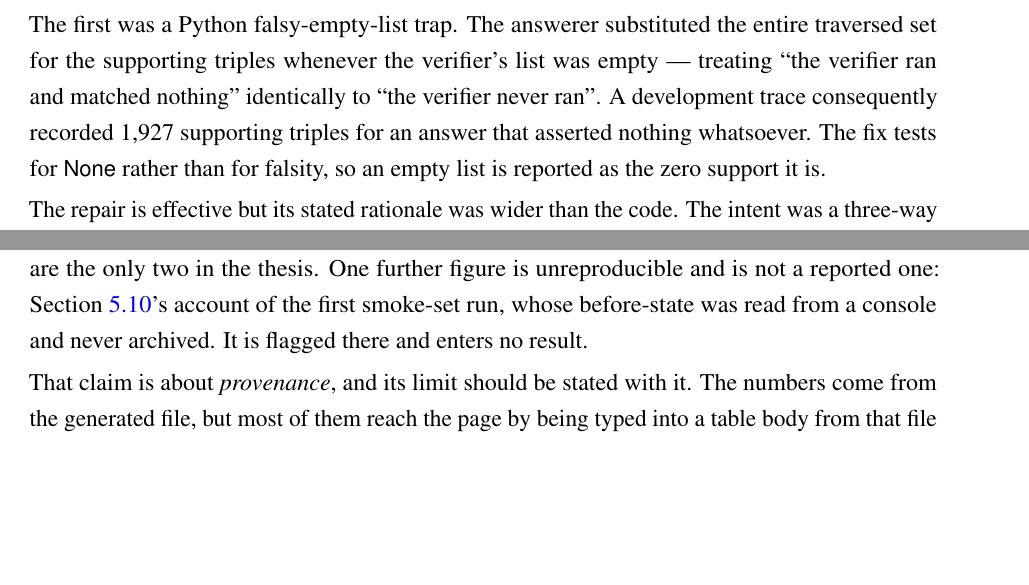
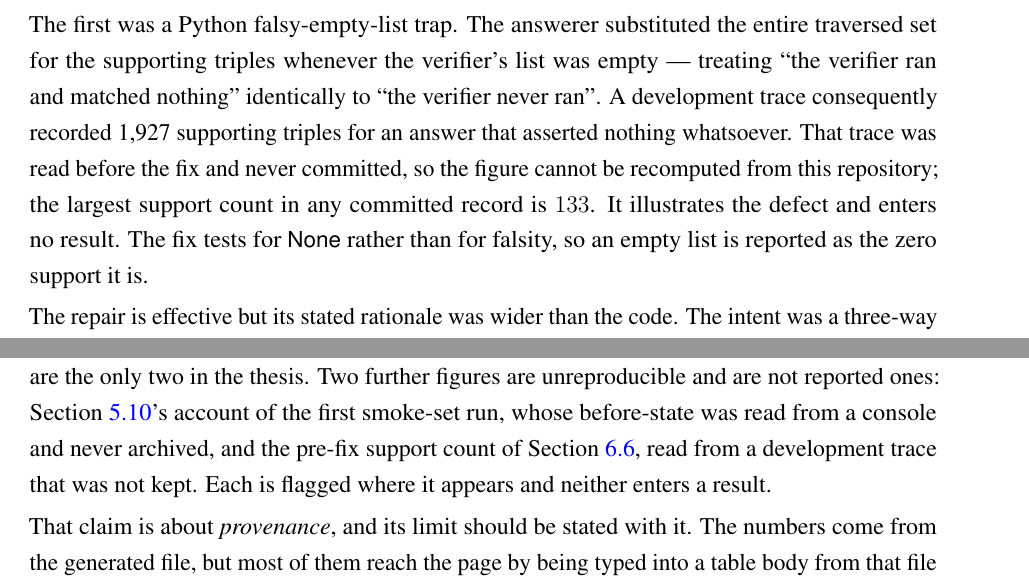
Before and after one commit to sakif-khan/agentic-graph-reasoning, a LaTeX thesis (thesis_book/buetcsepgthesis.tex, which reads thesis_book/chapters/framework.tex, thesis_book/chapters/setup.tex, thesis_book/chapters/verification.tex): two parts of pages 79 and 84 of 183, joined at a grey line, cut so that both start at the same text, the shorter picture padded with empty space. The pictures show the PDF file thesis_book/buetcsepgthesis.pdf that the author committed with the source.

Commit message:
Flag the pre-fix support count, and correct a fraction in the GraphRAG scoping note.

```diff
--- a/thesis_book/chapters/framework.tex
+++ b/thesis_book/chapters/framework.tex
@@ -859,7 +859,3 @@ the mechanisms described above were shown to be necessary, and it is documented
 here because each fix is evidence that a component earns its place.
 
 \textbf{This section is the one place in the thesis whose \emph{evidence} is not
-fully archived, and the reader should treat it accordingly.} The two other
-provenance gaps are single reported numbers rather than bodies of evidence --- the
-API spend of \Cref{sec:test-sets}, which is a billing record, and the later
-determinism rounds of \Cref{sec:backbone}, read from console tables. What survives is one
--- a/thesis_book/chapters/setup.tex
+++ b/thesis_book/chapters/setup.tex
@@ -25,10 +25,12 @@ this repository, and both say so where they appear: the API spend of
 \Cref{sec:test-sets}, which is a billing record, and the determinism rounds of
 \Cref{sec:backbone}, whose second through fourth rounds were read from console
 tables that were never committed --- only the first round survives as an
-artifact. They are the only two in the thesis. One further figure is
-unreproducible and is not a reported one: \Cref{sec:design-validation}'s account
+artifact. They are the only two in the thesis. Two further figures are
+unreproducible and are not reported ones: \Cref{sec:design-validation}'s account
 of the first smoke-set run, whose before-state was read from a console and never
-archived. It is flagged there and enters no result.
+archived, and the pre-fix support count of \Cref{sec:output-contract}, read from
+a development trace that was not kept. Each is flagged where it appears and
+neither enters a result.
 
 That claim is about \emph{provenance}, and its limit should be stated with it.
 The numbers come from the generated file, but most of them reach the page by
@@ -161,10 +163,12 @@ ablations, ultimately cost \$11.13 in API spend. That figure is read from the
 provider's billing record rather than derived from the run artifacts, and it is
 one of the two \emph{reported} numbers in this thesis a reader cannot recompute
 from the repository. The other is the determinism count of \Cref{sec:backbone},
-whose later rounds were read from console tables that were never committed. A
-third figure is unreproducible and is not a reported one:
+whose later rounds were read from console tables that were never committed. Two
+further figures are unreproducible and are not reported ones:
 \Cref{sec:design-validation} read the first smoke run from a console log that
-was never committed, and says so where it quotes it. The reproducible proxy is
+was never committed, and \Cref{sec:output-contract} quotes a pre-fix support
+count from a development trace that was not kept; each says so where it quotes
+it. The reproducible proxy is
 the token and call accounting of \Cref{sec:efficiency},
 which is recorded per question in every run record.
 
--- a/thesis_book/chapters/verification.tex
+++ b/thesis_book/chapters/verification.tex
@@ -568,7 +568,10 @@ answerer substituted the entire traversed set for the supporting triples
 whenever the verifier's list was empty --- treating ``the verifier ran and
 matched nothing'' identically to ``the verifier never ran''. A development trace
 consequently recorded 1{,}927 supporting triples for an answer that asserted
-nothing whatsoever. The fix tests for \textsf{None} rather than for falsity, so
+nothing whatsoever. That trace was read before the fix and never committed, so
+the figure cannot be recomputed from this repository; the largest support count
+in any committed record is $133$. It illustrates the defect and enters no
+result. The fix tests for \textsf{None} rather than for falsity, so
 an empty list is reported as the zero support it is.
 
 The repair is effective but its stated rationale was wider than the code. The
```
Also changed, not shown: thesis_book/buetcsepgthesis.sty (+2 -2 lines), thesis_book/buetcsepgthesis.tex (+5 -3 lines), thesis_book/inputs/buetcsepgthesisabstract.tex (+1 -1 lines), thesis_book/buetcsepgthesis.pdf, thesis_book/chapters/framework.tex (6 more changed lines), thesis_book/chapters/setup.tex (11 more changed lines).
